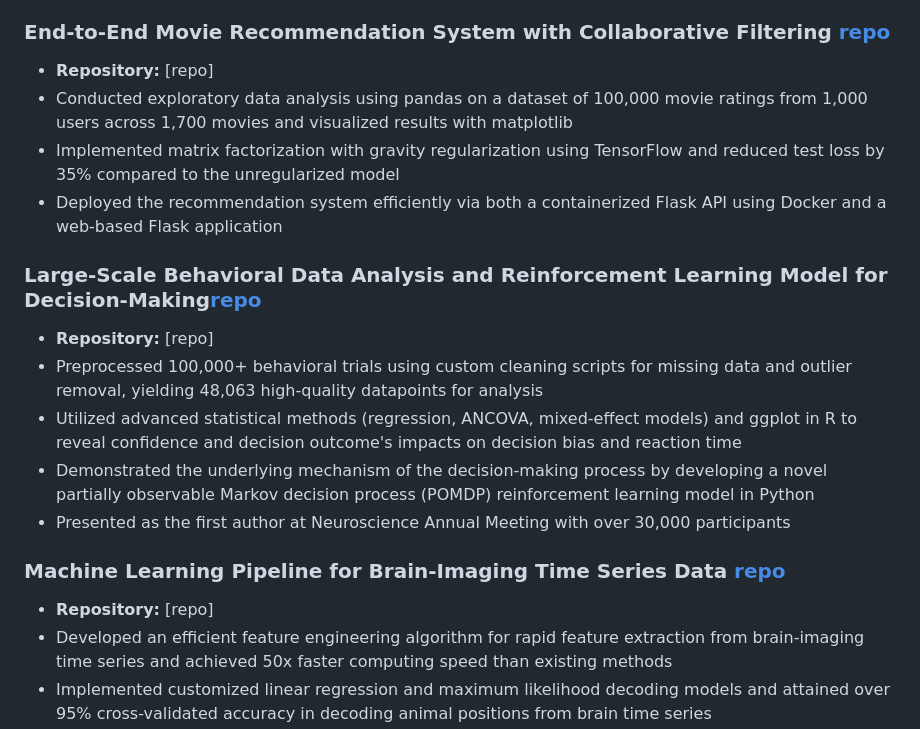
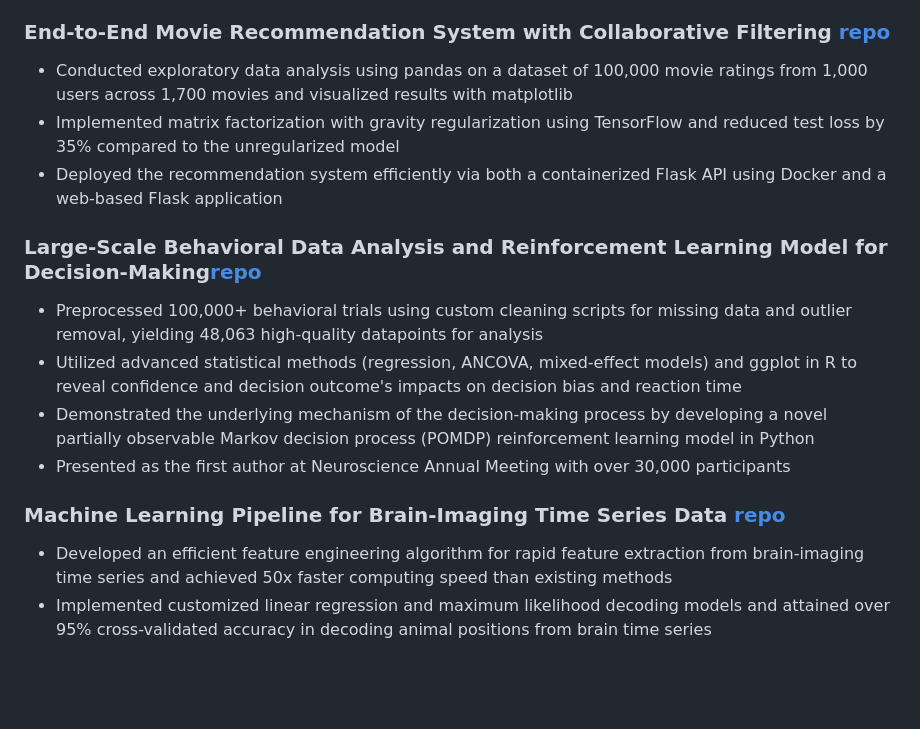
Before and after one commit to Mengyu-TU/mengyu_tu.github.io, a Markdown page: index.md, the part around the change. Rendered like a GitHub page; blank space fills up the shorter version.

```diff
--- a/index.md
+++ b/index.md
@@ -25,20 +25,17 @@ Experienced data scientist skilled in applying cutting-edge machine learning tec
 - Demonstrated axial plane images were most suitable for tumor detection in both models, with YOLOv8 outperforming Faster R-CNN
 
 ### End-to-End Movie Recommendation System with Collaborative Filtering [repo](https://github.com/Mengyu-TU/projects_demo/tree/main/Movie_recommender)
-- **Repository:** [repo]
 - Conducted exploratory data analysis using pandas on a dataset of 100,000 movie ratings from 1,000 users across 1,700 movies and visualized results with matplotlib
 - Implemented matrix factorization with gravity regularization using TensorFlow and reduced test loss by 35% compared to the unregularized model
 - Deployed the recommendation system efficiently via both a containerized Flask API using Docker and a web-based Flask application
 
 ### Large-Scale Behavioral Data Analysis and Reinforcement Learning Model for Decision-Making[repo](https://github.com/Mengyu-TU/projects_demo/tree/main/POMDP_RL_decision_making)
-- **Repository:** [repo]
 - Preprocessed 100,000+ behavioral trials using custom cleaning scripts for missing data and outlier removal, yielding 48,063 high-quality datapoints for analysis
 - Utilized advanced statistical methods (regression, ANCOVA, mixed-effect models) and ggplot in R to reveal confidence and decision outcome's impacts on decision bias and reaction time
 - Demonstrated the underlying mechanism of the decision-making process by developing a novel partially observable Markov decision process (POMDP) reinforcement learning model in Python
 - Presented as the first author at Neuroscience Annual Meeting with over 30,000 participants
 
 ### Machine Learning Pipeline for Brain-Imaging Time Series Data [repo](https://github.com/Mengyu-TU/Position-Decoding-Methods-Based-on-Fluorescence-Calcium-Imaging)
-- **Repository:** [repo]
 - Developed an efficient feature engineering algorithm for rapid feature extraction from brain-imaging time series and achieved 50x faster computing speed than existing methods
 - Implemented customized linear regression and maximum likelihood decoding models and attained over 95% cross-validated accuracy in decoding animal positions from brain time series
 - Published as first-author on Neural Computation
```
